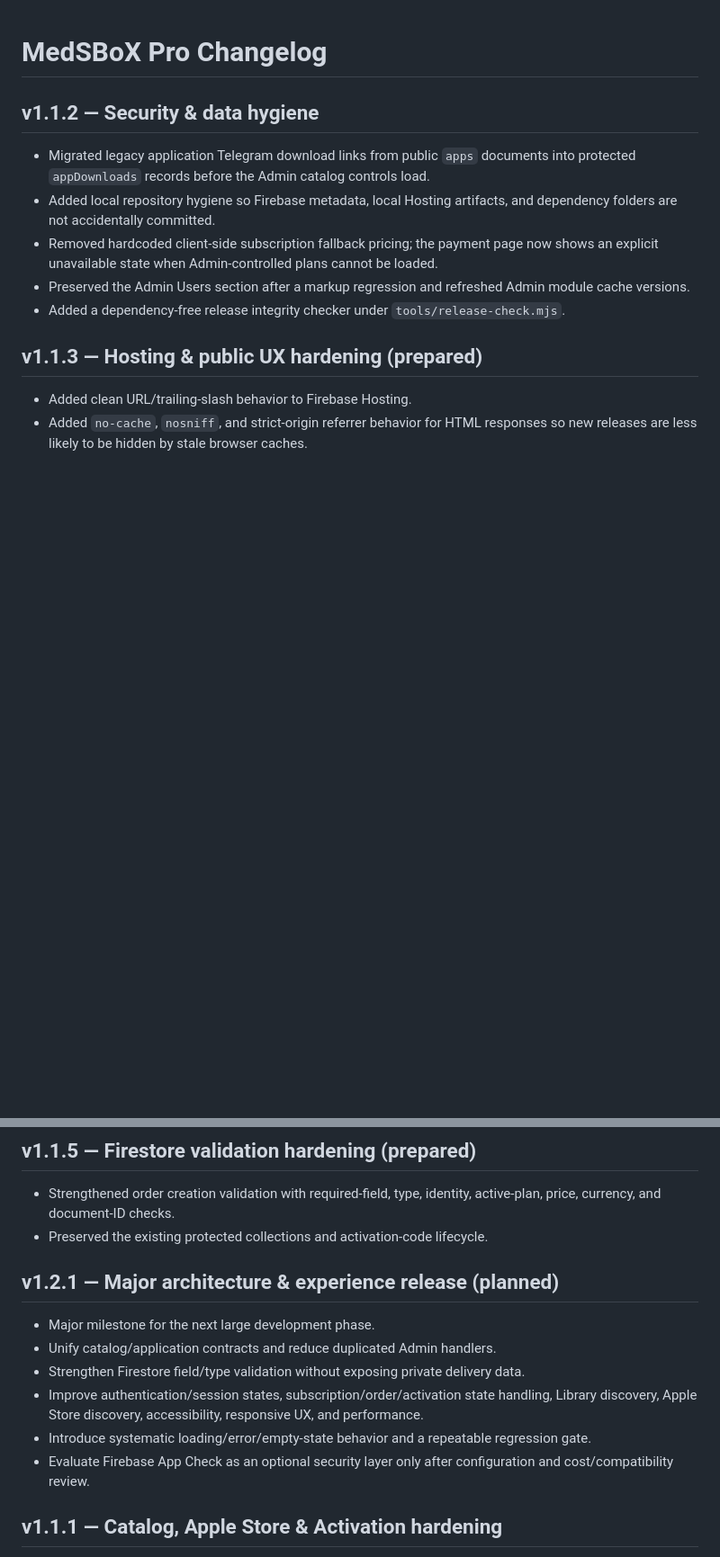
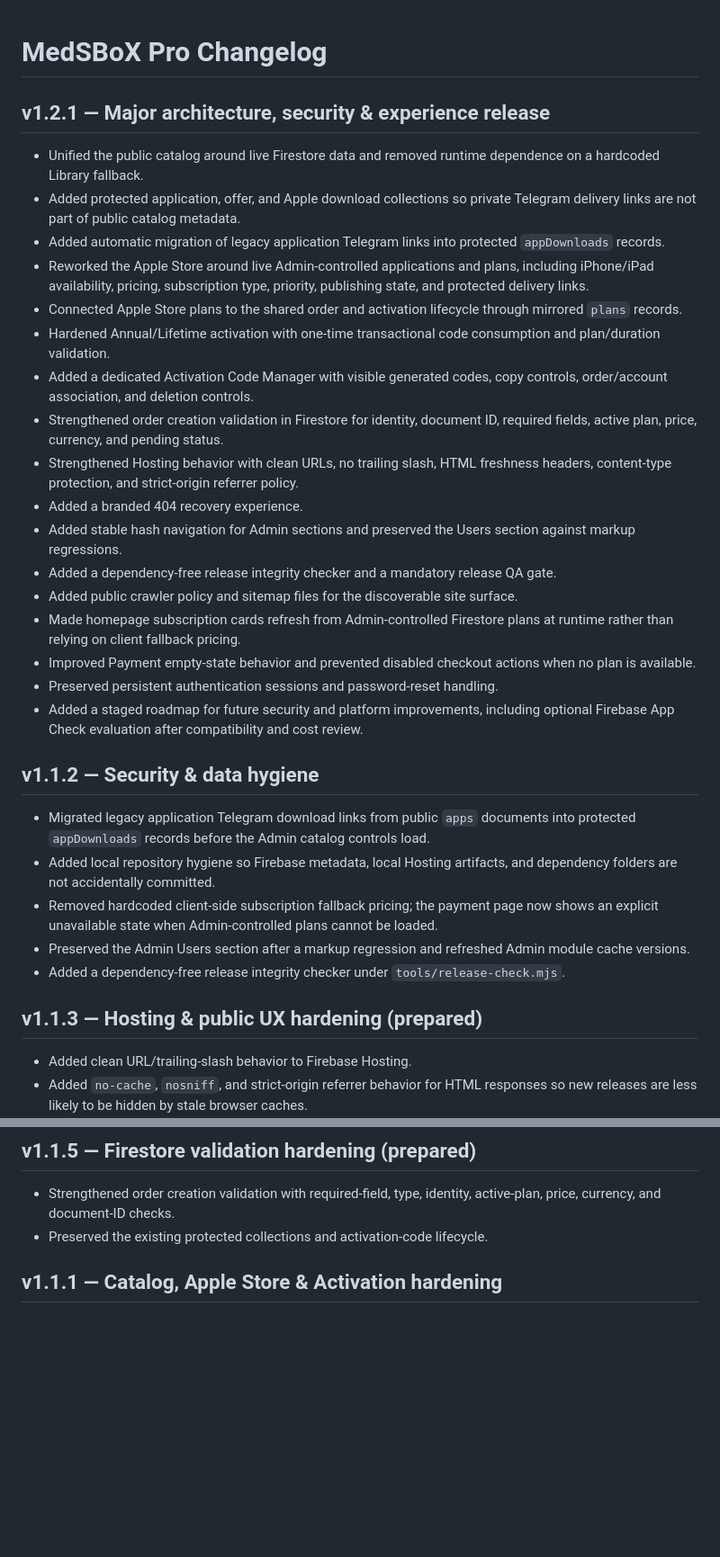
Before and after one commit to qmrmed/MedSBoX, a Markdown page: CHANGELOG.md, 2 parts joined by grey strips. Shown at 90% size. GitHub-like rendering; blank space fills up the shorter version.

Commit message:
docs: finalize v1.2.1 release notes

```diff
--- a/CHANGELOG.md
+++ b/CHANGELOG.md
@@ -1,4 +1,24 @@
 # MedSBoX Pro Changelog
+
+## v1.2.1 — Major architecture, security & experience release
+
+- Unified the public catalog around live Firestore data and removed runtime dependence on a hardcoded Library fallback.
+- Added protected application, offer, and Apple download collections so private Telegram delivery links are not part of public catalog metadata.
+- Added automatic migration of legacy application Telegram links into protected `appDownloads` records.
+- Reworked the Apple Store around live Admin-controlled applications and plans, including iPhone/iPad availability, pricing, subscription type, priority, publishing state, and protected delivery links.
+- Connected Apple Store plans to the shared order and activation lifecycle through mirrored `plans` records.
+- Hardened Annual/Lifetime activation with one-time transactional code consumption and plan/duration validation.
+- Added a dedicated Activation Code Manager with visible generated codes, copy controls, order/account association, and deletion controls.
+- Strengthened order creation validation in Firestore for identity, document ID, required fields, active plan, price, currency, and pending status.
+- Strengthened Hosting behavior with clean URLs, no trailing slash, HTML freshness headers, content-type protection, and strict-origin referrer policy.
+- Added a branded 404 recovery experience.
+- Added stable hash navigation for Admin sections and preserved the Users section against markup regressions.
+- Added a dependency-free release integrity checker and a mandatory release QA gate.
+- Added public crawler policy and sitemap files for the discoverable site surface.
+- Made homepage subscription cards refresh from Admin-controlled Firestore plans at runtime rather than relying on client fallback pricing.
+- Improved Payment empty-state behavior and prevented disabled checkout actions when no plan is available.
+- Preserved persistent authentication sessions and password-reset handling.
+- Added a staged roadmap for future security and platform improvements, including optional Firebase App Check evaluation after compatibility and cost review.
 
 ## v1.1.2 — Security & data hygiene
 
@@ -23,15 +43,6 @@
 
 - Strengthened order creation validation with required-field, type, identity, active-plan, price, currency, and document-ID checks.
 - Preserved the existing protected collections and activation-code lifecycle.
-
-## v1.2.1 — Major architecture & experience release (planned)
-
-- Major milestone for the next large development phase.
-- Unify catalog/application contracts and reduce duplicated Admin handlers.
-- Strengthen Firestore field/type validation without exposing private delivery data.
-- Improve authentication/session states, subscription/order/activation state handling, Library discovery, Apple Store discovery, accessibility, responsive UX, and performance.
-- Introduce systematic loading/error/empty-state behavior and a repeatable regression gate.
-- Evaluate Firebase App Check as an optional security layer only after configuration and cost/compatibility review.
 
 ## v1.1.1 — Catalog, Apple Store & Activation hardening
 
```
